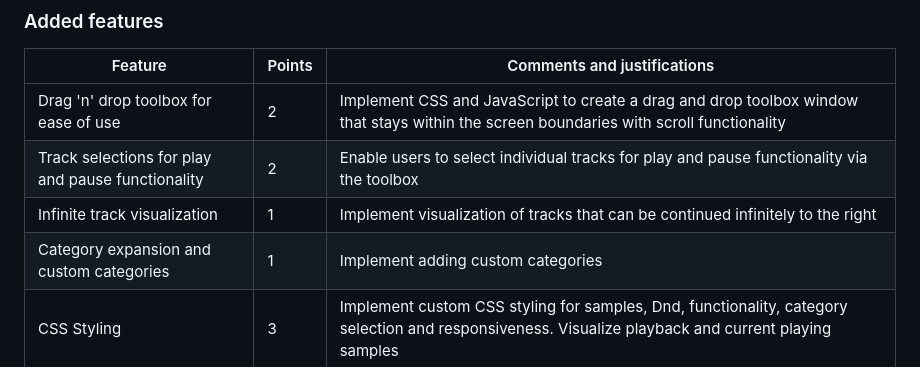
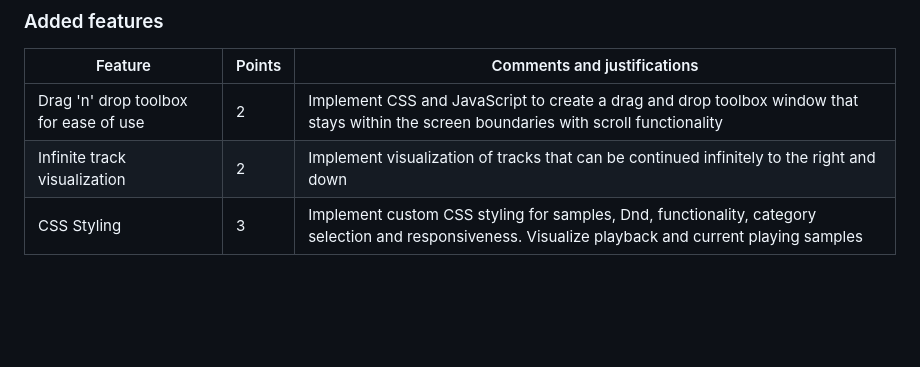
Before and after one commit to hyyryaapolainen/webBasics, a Markdown page: src/README.md, the part around the change. Rendered like a GitHub page; blank space fills up the shorter version.

Commit message:
project doc updates

```diff
--- a/src/README.md
+++ b/src/README.md
@@ -60,9 +60,7 @@ I worked entirely on a fullscreen application before moving onto mobile views, w
 | Feature | Points | Comments and justifications |
 |--|--|--|
 | Drag 'n' drop toolbox for ease of use | 2 | Implement CSS and JavaScript to create a drag and drop toolbox window that stays within the screen boundaries with scroll functionality |
-| Track selections for play and pause functionality | 2  | Enable users to select individual tracks for play and pause functionality via the toolbox |
-| Infinite track visualization | 1  | Implement visualization of tracks that can be continued infinitely to the right |
-| Category expansion and custom categories | 1  | Implement adding custom categories |
+| Infinite track visualization | 2 | Implement visualization of tracks that can be continued infinitely to the right and down |
 | CSS Styling | 3  | Implement custom CSS styling for samples, Dnd, functionality, category selection and responsiveness. Visualize playback and current playing samples |
 
 ## User guide
```
